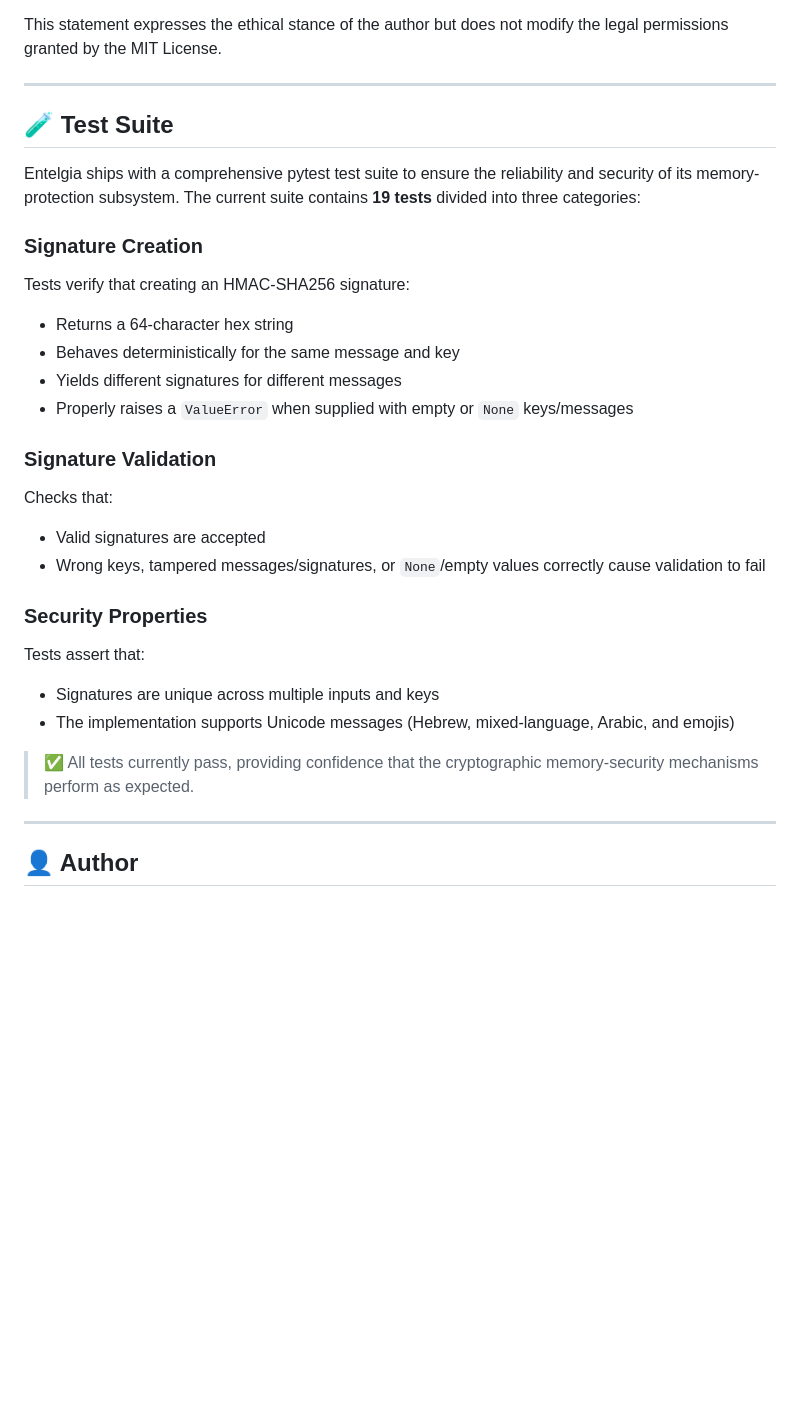
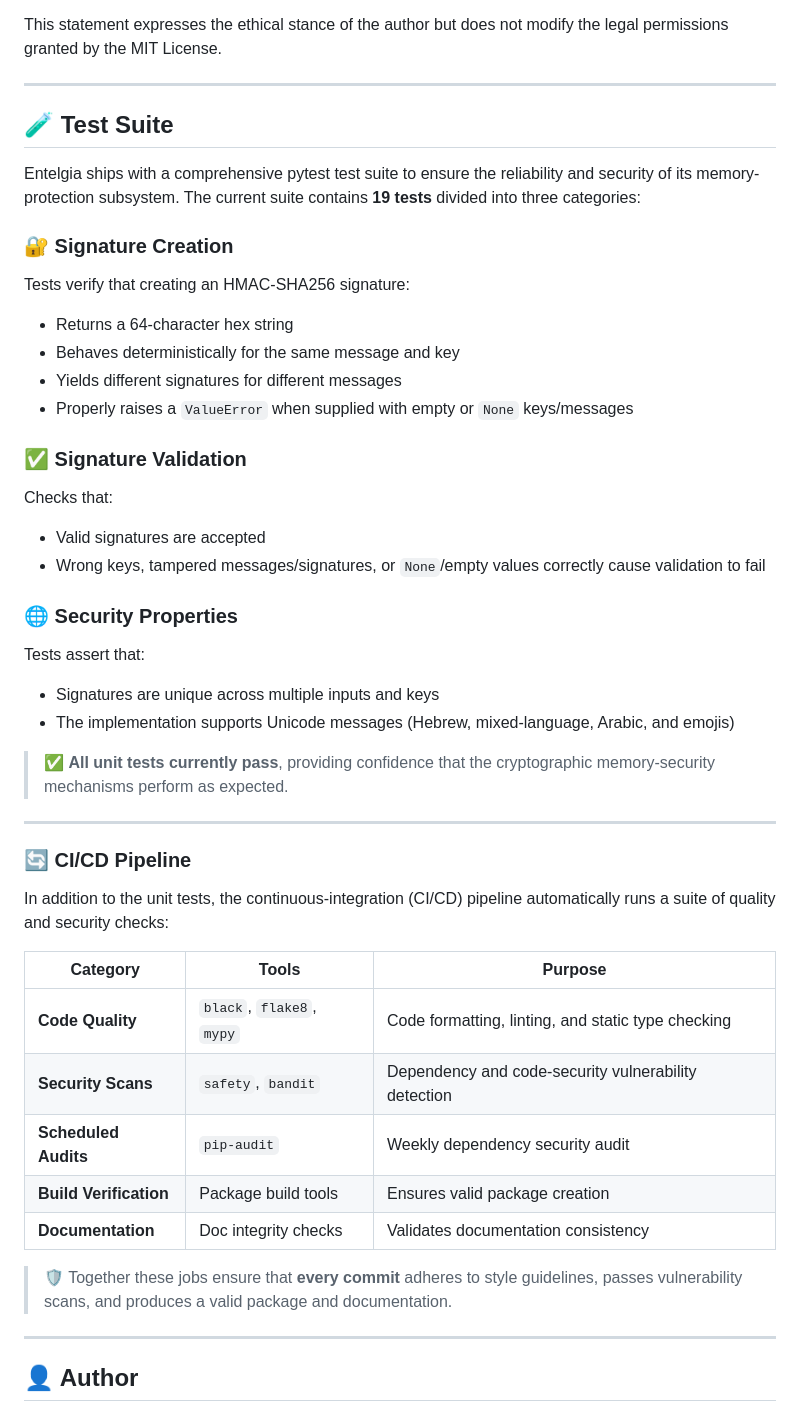
Before and after one commit to sivanhavkin/Entelgia, a Markdown page: README.md, the part around the change. GitHub-like rendering; blank space fills up the shorter version.

Commit message:
Enhance README with test suite and CI/CD details
Updated the README to enhance the test suite and CI/CD pipeline sections with improved formatting and clarity.

```diff
--- a/README.md
+++ b/README.md
@@ -272,28 +272,45 @@ The original creator, **Sivan Havkin**, does not endorse and is not responsible
 This statement expresses the ethical stance of the author but does not modify the legal permissions granted by the MIT License.
 
 ---
+
 ## 🧪 Test Suite
 
 Entelgia ships with a comprehensive pytest test suite to ensure the reliability and security of its memory-protection subsystem. The current suite contains **19 tests** divided into three categories:
 
-### Signature Creation
+### 🔐 Signature Creation
 Tests verify that creating an HMAC-SHA256 signature:
 - Returns a 64-character hex string
 - Behaves deterministically for the same message and key
 - Yields different signatures for different messages
 - Properly raises a `ValueError` when supplied with empty or `None` keys/messages
 
-### Signature Validation
+### ✅ Signature Validation
 Checks that:
 - Valid signatures are accepted
 - Wrong keys, tampered messages/signatures, or `None`/empty values correctly cause validation to fail
 
-### Security Properties
+### 🌐 Security Properties
 Tests assert that:
 - Signatures are unique across multiple inputs and keys
 - The implementation supports Unicode messages (Hebrew, mixed-language, Arabic, and emojis)
 
-> ✅ All tests currently pass, providing confidence that the cryptographic memory-security mechanisms perform as expected.
+> ✅ **All unit tests currently pass**, providing confidence that the cryptographic memory-security mechanisms perform as expected.
+
+---
+
+### 🔄 CI/CD Pipeline
+
+In addition to the unit tests, the continuous-integration (CI/CD) pipeline automatically runs a suite of quality and security checks:
+
+| Category | Tools | Purpose |
+|----------|-------|---------|
+| **Code Quality** | `black`, `flake8`, `mypy` | Code formatting, linting, and static type checking |
+| **Security Scans** | `safety`, `bandit` | Dependency and code-security vulnerability detection |
+| **Scheduled Audits** | `pip-audit` | Weekly dependency security audit |
+| **Build Verification** | Package build tools | Ensures valid package creation |
+| **Documentation** | Doc integrity checks | Validates documentation consistency |
+
+> 🛡️ Together these jobs ensure that **every commit** adheres to style guidelines, passes vulnerability scans, and produces a valid package and documentation.
  ---
 
 ## 👤 Author
```
